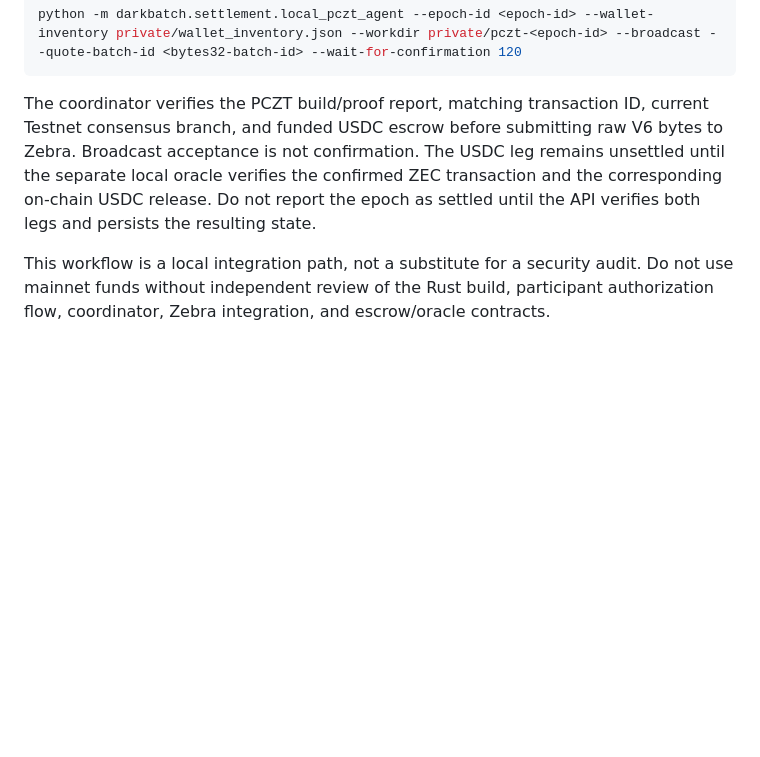
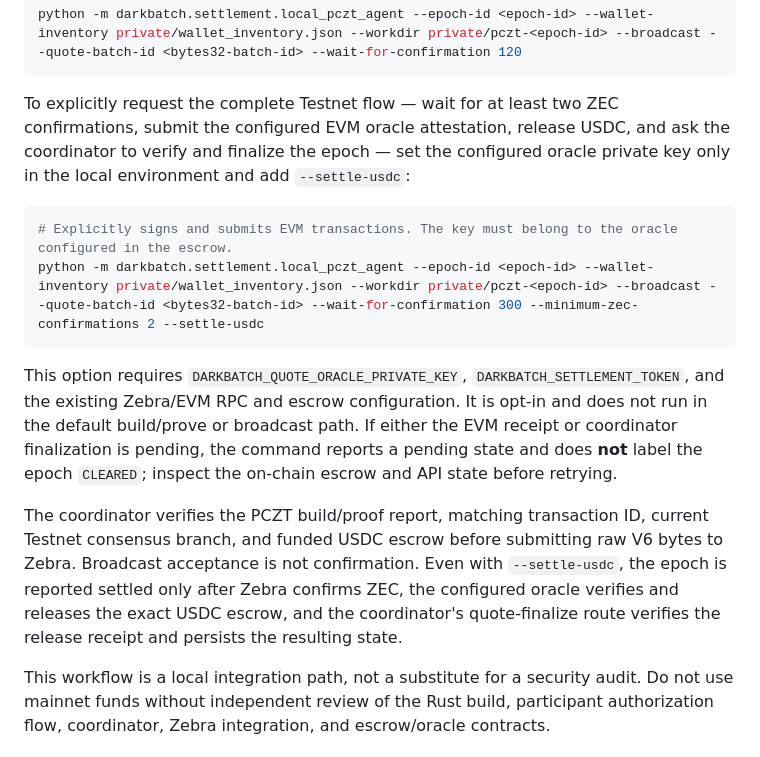
Before and after one commit to NibrasD/darkbatch, a Markdown page: docs/IRONWOOD_LOCAL_WALLET_WORKFLOW.md, the part around the change. Rendered like a GitHub page; blank space fills up the shorter version.

Commit message:
docs(settlement): document full opt-in ZEC and USDC flow

````diff
--- a/docs/IRONWOOD_LOCAL_WALLET_WORKFLOW.md
+++ b/docs/IRONWOOD_LOCAL_WALLET_WORKFLOW.md
@@ -77,6 +77,15 @@ After reviewing the returned build/proof reports and ensuring the exact USDC pla
 python -m darkbatch.settlement.local_pczt_agent --epoch-id <epoch-id> --wallet-inventory private/wallet_inventory.json --workdir private/pczt-<epoch-id> --broadcast --quote-batch-id <bytes32-batch-id> --wait-for-confirmation 120
 ```
 
-The coordinator verifies the PCZT build/proof report, matching transaction ID, current Testnet consensus branch, and funded USDC escrow before submitting raw V6 bytes to Zebra. Broadcast acceptance is not confirmation. The USDC leg remains unsettled until the separate local oracle verifies the confirmed ZEC transaction and the corresponding on-chain USDC release. Do not report the epoch as settled until the API verifies both legs and persists the resulting state.
+To explicitly request the complete Testnet flow — wait for at least two ZEC confirmations, submit the configured EVM oracle attestation, release USDC, and ask the coordinator to verify and finalize the epoch — set the configured oracle private key only in the local environment and add `--settle-usdc`:
+
+```bash
+# Explicitly signs and submits EVM transactions. The key must belong to the oracle configured in the escrow.
+python -m darkbatch.settlement.local_pczt_agent --epoch-id <epoch-id> --wallet-inventory private/wallet_inventory.json --workdir private/pczt-<epoch-id> --broadcast --quote-batch-id <bytes32-batch-id> --wait-for-confirmation 300 --minimum-zec-confirmations 2 --settle-usdc
+```
+
+This option requires `DARKBATCH_QUOTE_ORACLE_PRIVATE_KEY`, `DARKBATCH_SETTLEMENT_TOKEN`, and the existing Zebra/EVM RPC and escrow configuration. It is opt-in and does not run in the default build/prove or broadcast path. If either the EVM receipt or coordinator finalization is pending, the command reports a pending state and does **not** label the epoch `CLEARED`; inspect the on-chain escrow and API state before retrying.
+
+The coordinator verifies the PCZT build/proof report, matching transaction ID, current Testnet consensus branch, and funded USDC escrow before submitting raw V6 bytes to Zebra. Broadcast acceptance is not confirmation. Even with `--settle-usdc`, the epoch is reported settled only after Zebra confirms ZEC, the configured oracle verifies and releases the exact USDC escrow, and the coordinator's quote-finalize route verifies the release receipt and persists the resulting state.
 
 This workflow is a local integration path, not a substitute for a security audit. Do not use mainnet funds without independent review of the Rust build, participant authorization flow, coordinator, Zebra integration, and escrow/oracle contracts.
````
